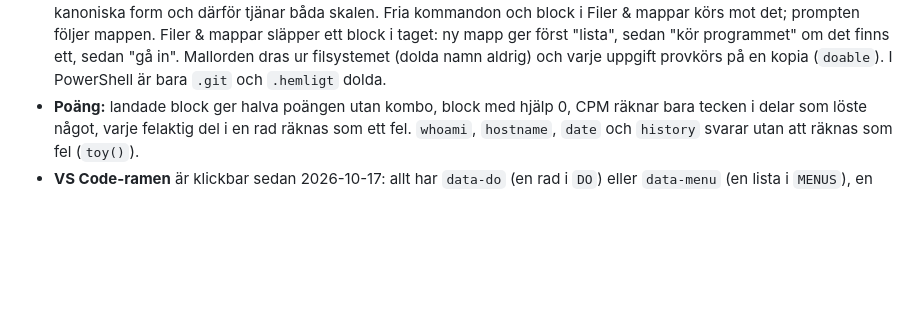
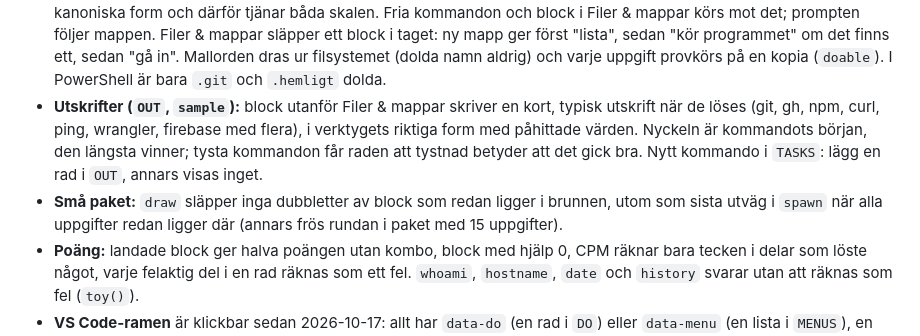
Before and after one commit to buildapp-se/terminal, a Markdown page: CONTEXT.md, the part around the change. GitHub-like rendering; blank space fills up the shorter version.

```diff
--- a/CONTEXT.md
+++ b/CONTEXT.md
@@ -46,6 +46,12 @@ Den gamla adressen `buildapp.se/ai/terminal.html` togs bort, ingen vidarebefordr
   block i taget: ny mapp ger först "lista", sedan "kör programmet" om det finns ett, sedan
   "gå in". Mallorden dras ur filsystemet (dolda namn aldrig) och varje uppgift provkörs på en
   kopia (`doable`). I PowerShell är bara `.git` och `.hemligt` dolda.
+- **Utskrifter (`OUT`, `sample`):** block utanför Filer & mappar skriver en kort, typisk utskrift när
+  de löses (git, gh, npm, curl, ping, wrangler, firebase med flera), i verktygets riktiga form med
+  påhittade värden. Nyckeln är kommandots början, den längsta vinner; tysta kommandon får raden att
+  tystnad betyder att det gick bra. Nytt kommando i `TASKS`: lägg en rad i `OUT`, annars visas inget.
+- **Små paket:** `draw` släpper inga dubbletter av block som redan ligger i brunnen, utom som sista
+  utväg i `spawn` när alla uppgifter redan ligger där (annars frös rundan i paket med 15 uppgifter).
 - **Poäng:** landade block ger halva poängen utan kombo, block med hjälp 0, CPM räknar bara tecken i delar som
   löste något, varje felaktig del i en rad räknas som ett fel. `whoami`, `hostname`, `date`
   och `history` svarar utan att räknas som fel (`toy()`).
```
Also changed, not shown: HANDOFF.md (+3 -1 lines).
